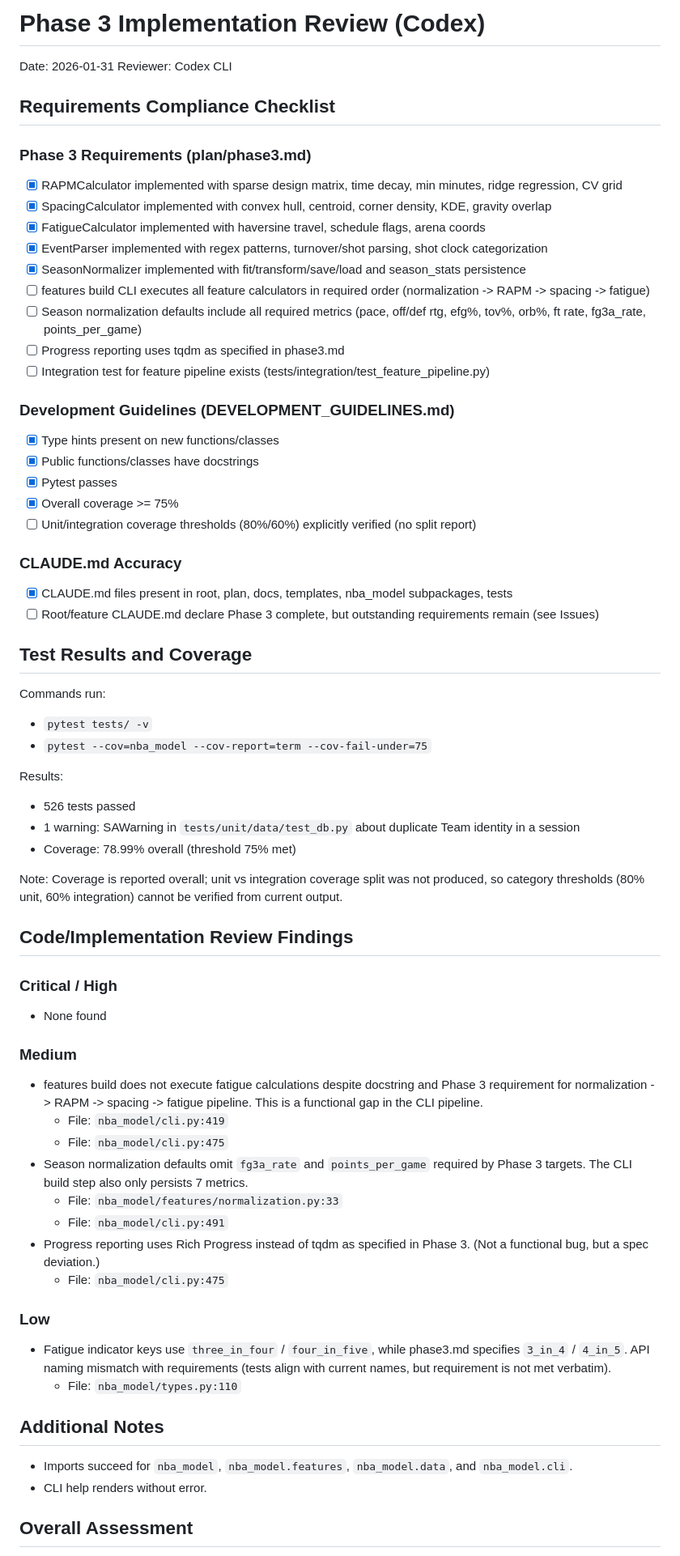
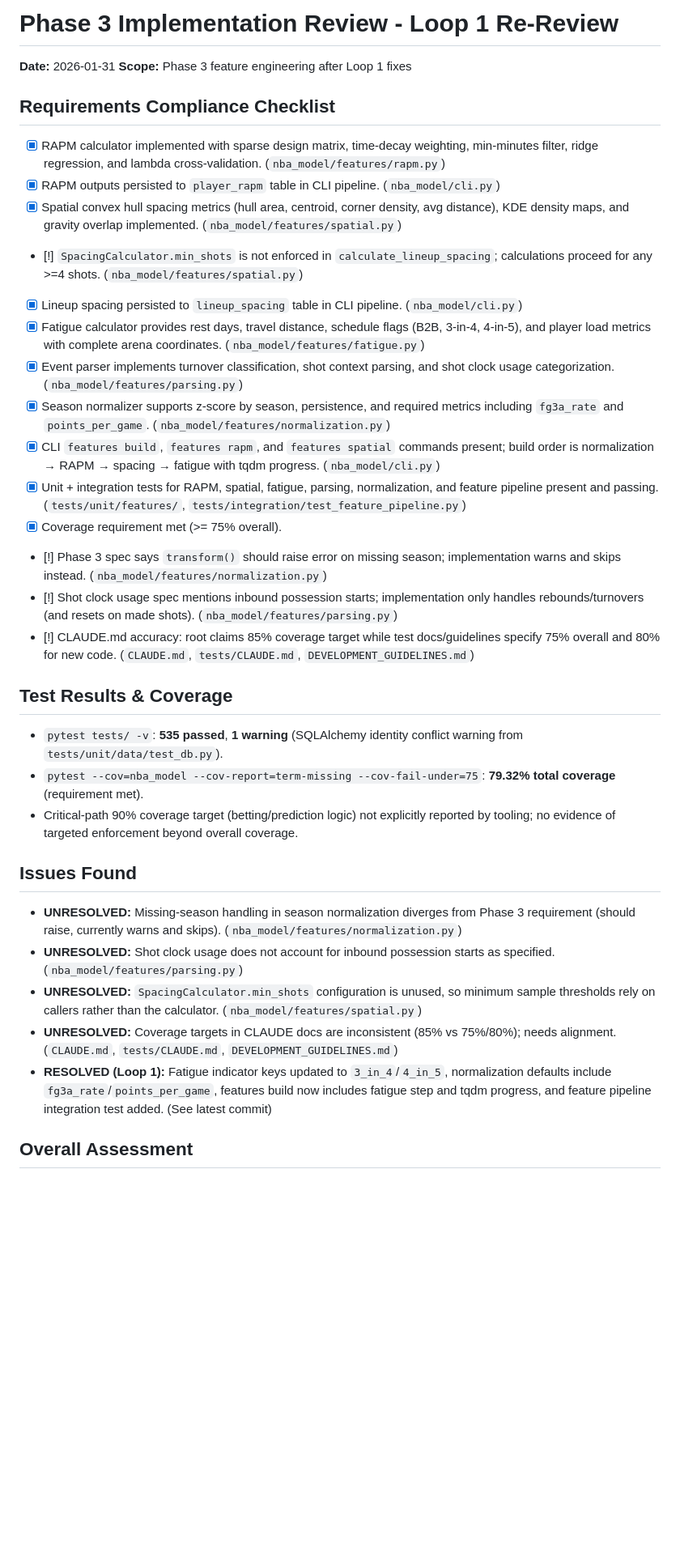
Before and after one commit to mattdlong/nba-model-and-ai, a Markdown page: implementation/phase3_review.md, the part around one of its changes. Shown at 81% size. Drawn GitHub-style; blank space fills up the shorter version.

Commit message:
docs: Phase 3 implementation review - Loop 1 (Codex)

```diff
--- a/implementation/phase3_review.md
+++ b/implementation/phase3_review.md
@@ -1,67 +1,38 @@
-# Phase 3 Implementation Review (Codex)
+# Phase 3 Implementation Review - Loop 1 Re-Review
 
-Date: 2026-01-31
-Reviewer: Codex CLI
+**Date:** 2026-01-31
+**Scope:** Phase 3 feature engineering after Loop 1 fixes
 
 ## Requirements Compliance Checklist
 
-### Phase 3 Requirements (plan/phase3.md)
-- [x] RAPMCalculator implemented with sparse design matrix, time decay, min minutes, ridge regression, CV grid
-- [x] SpacingCalculator implemented with convex hull, centroid, corner density, KDE, gravity overlap
-- [x] FatigueCalculator implemented with haversine travel, schedule flags, arena coords
-- [x] EventParser implemented with regex patterns, turnover/shot parsing, shot clock categorization
-- [x] SeasonNormalizer implemented with fit/transform/save/load and season_stats persistence
-- [ ] features build CLI executes all feature calculators in required order (normalization -> RAPM -> spacing -> fatigue)
-- [ ] Season normalization defaults include all required metrics (pace, off/def rtg, efg%, tov%, orb%, ft rate, fg3a_rate, points_per_game)
-- [ ] Progress reporting uses tqdm as specified in phase3.md
-- [ ] Integration test for feature pipeline exists (tests/integration/test_feature_pipeline.py)
+- [x] RAPM calculator implemented with sparse design matrix, time-decay weighting, min-minutes filter, ridge regression, and lambda cross-validation. (`nba_model/features/rapm.py`)
+- [x] RAPM outputs persisted to `player_rapm` table in CLI pipeline. (`nba_model/cli.py`)
+- [x] Spatial convex hull spacing metrics (hull area, centroid, corner density, avg distance), KDE density maps, and gravity overlap implemented. (`nba_model/features/spatial.py`)
+- [!] `SpacingCalculator.min_shots` is not enforced in `calculate_lineup_spacing`; calculations proceed for any >=4 shots. (`nba_model/features/spatial.py`)
+- [x] Lineup spacing persisted to `lineup_spacing` table in CLI pipeline. (`nba_model/cli.py`)
+- [x] Fatigue calculator provides rest days, travel distance, schedule flags (B2B, 3-in-4, 4-in-5), and player load metrics with complete arena coordinates. (`nba_model/features/fatigue.py`)
+- [x] Event parser implements turnover classification, shot context parsing, and shot clock usage categorization. (`nba_model/features/parsing.py`)
+- [x] Season normalizer supports z-score by season, persistence, and required metrics including `fg3a_rate` and `points_per_game`. (`nba_model/features/normalization.py`)
+- [x] CLI `features build`, `features rapm`, and `features spatial` commands present; build order is normalization → RAPM → spacing → fatigue with tqdm progress. (`nba_model/cli.py`)
+- [x] Unit + integration tests for RAPM, spatial, fatigue, parsing, normalization, and feature pipeline present and passing. (`tests/unit/features/`, `tests/integration/test_feature_pipeline.py`)
+- [x] Coverage requirement met (>= 75% overall).
+- [!] Phase 3 spec says `transform()` should raise error on missing season; implementation warns and skips instead. (`nba_model/features/normalization.py`)
+- [!] Shot clock usage spec mentions inbound possession starts; implementation only handles rebounds/turnovers (and resets on made shots). (`nba_model/features/parsing.py`)
+- [!] CLAUDE.md accuracy: root claims 85% coverage target while test docs/guidelines specify 75% overall and 80% for new code. (`CLAUDE.md`, `tests/CLAUDE.md`, `DEVELOPMENT_GUIDELINES.md`)
 
-### Development Guidelines (DEVELOPMENT_GUIDELINES.md)
-- [x] Type hints present on new functions/classes
-- [x] Public functions/classes have docstrings
-- [x] Pytest passes
-- [x] Overall coverage >= 75%
-- [ ] Unit/integration coverage thresholds (80%/60%) explicitly verified (no split report)
+## Test Results & Coverage
 
-### CLAUDE.md Accuracy
-- [x] CLAUDE.md files present in root, plan, docs, templates, nba_model subpackages, tests
-- [ ] Root/feature CLAUDE.md declare Phase 3 complete, but outstanding requirements remain (see Issues)
+- `pytest tests/ -v`: **535 passed**, **1 warning** (SQLAlchemy identity conflict warning from `tests/unit/data/test_db.py`).
+- `pytest --cov=nba_model --cov-report=term-missing --cov-fail-under=75`: **79.32% total coverage** (requirement met).
+- Critical-path 90% coverage target (betting/prediction logic) not explicitly reported by tooling; no evidence of targeted enforcement beyond overall coverage.
 
-## Test Results and Coverage
+## Issues Found
 
-Commands run:
-- `pytest tests/ -v`
-- `pytest --cov=nba_model --cov-report=term --cov-fail-under=75`
-
-Results:
-- 526 tests passed
-- 1 warning: SAWarning in `tests/unit/data/test_db.py` about duplicate Team identity in a session
-- Coverage: 78.99% overall (threshold 75% met)
-
-Note: Coverage is reported overall; unit vs integration coverage split was not produced, so category thresholds (80% unit, 60% integration) cannot be verified from current output.
-
-## Code/Implementation Review Findings
-
-### Critical / High
-- None found
-
-### Medium
-- features build does not execute fatigue calculations despite docstring and Phase 3 requirement for normalization -> RAPM -> spacing -> fatigue pipeline. This is a functional gap in the CLI pipeline.
-  - File: `nba_model/cli.py:419`
-  - File: `nba_model/cli.py:475`
-- Season normalization defaults omit `fg3a_rate` and `points_per_game` required by Phase 3 targets. The CLI build step also only persists 7 metrics.
-  - File: `nba_model/features/normalization.py:33`
-  - File: `nba_model/cli.py:491`
-- Progress reporting uses Rich Progress instead of tqdm as specified in Phase 3. (Not a functional bug, but a spec deviation.)
-  - File: `nba_model/cli.py:475`
-
-### Low
-- Fatigue indicator keys use `three_in_four` / `four_in_five`, while phase3.md specifies `3_in_4` / `4_in_5`. API naming mismatch with requirements (tests align with current names, but requirement is not met verbatim).
-  - File: `nba_model/types.py:110`
-
-## Additional Notes
-- Imports succeed for `nba_model`, `nba_model.features`, `nba_model.data`, and `nba_model.cli`.
-- CLI help renders without error.
+- **UNRESOLVED:** Missing-season handling in season normalization diverges from Phase 3 requirement (should raise, currently warns and skips). (`nba_model/features/normalization.py`)
+- **UNRESOLVED:** Shot clock usage does not account for inbound possession starts as specified. (`nba_model/features/parsing.py`)
+- **UNRESOLVED:** `SpacingCalculator.min_shots` configuration is unused, so minimum sample thresholds rely on callers rather than the calculator. (`nba_model/features/spatial.py`)
+- **UNRESOLVED:** Coverage targets in CLAUDE docs are inconsistent (85% vs 75%/80%); needs alignment. (`CLAUDE.md`, `tests/CLAUDE.md`, `DEVELOPMENT_GUIDELINES.md`)
+- **RESOLVED (Loop 1):** Fatigue indicator keys updated to `3_in_4`/`4_in_5`, normalization defaults include `fg3a_rate`/`points_per_game`, features build now includes fatigue step and tqdm progress, and feature pipeline integration test added. (See latest commit)
 
 ## Overall Assessment
 
```
Also changed, not shown: other parts of implementation/phase3_review.md (+1 -1 lines).
